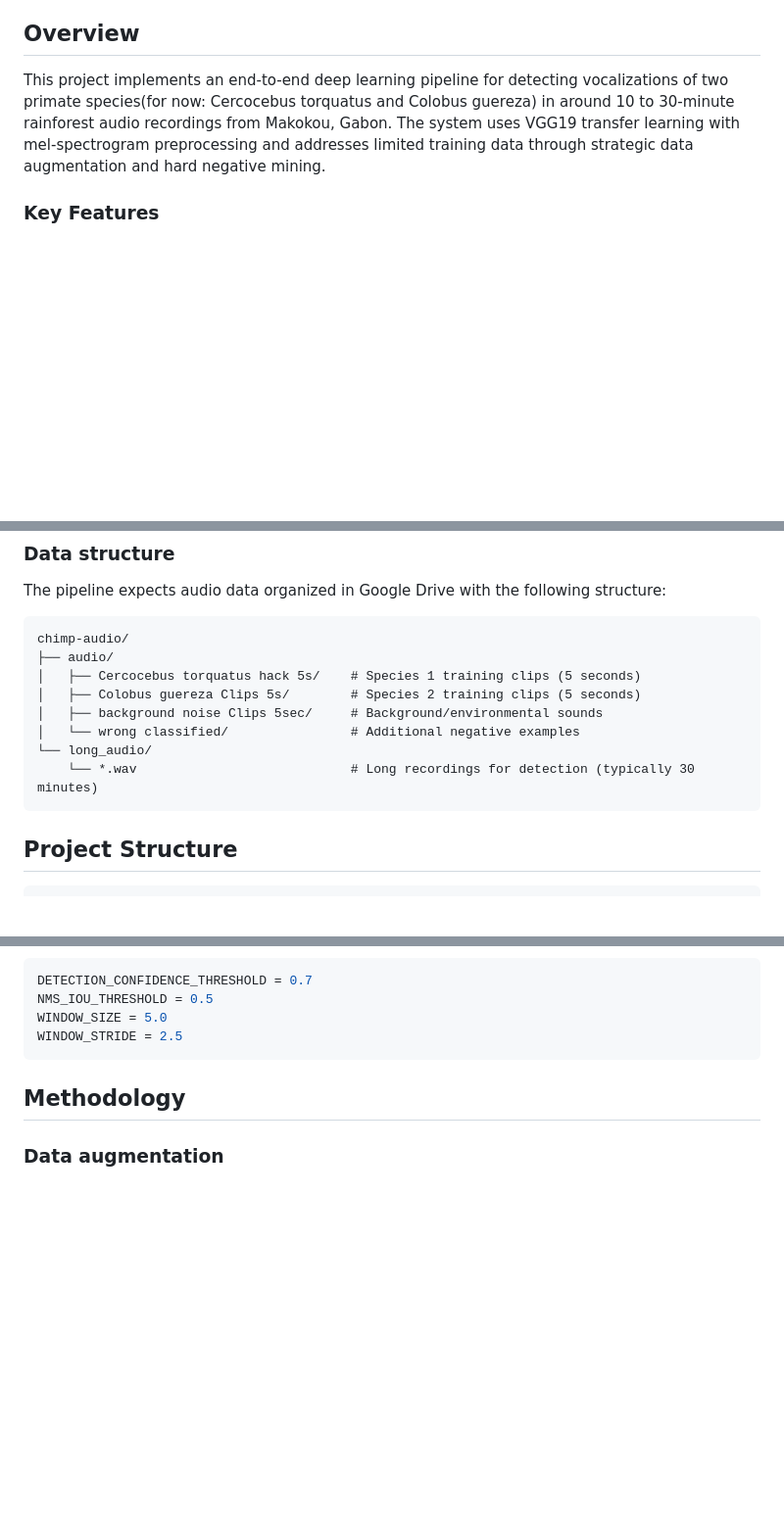
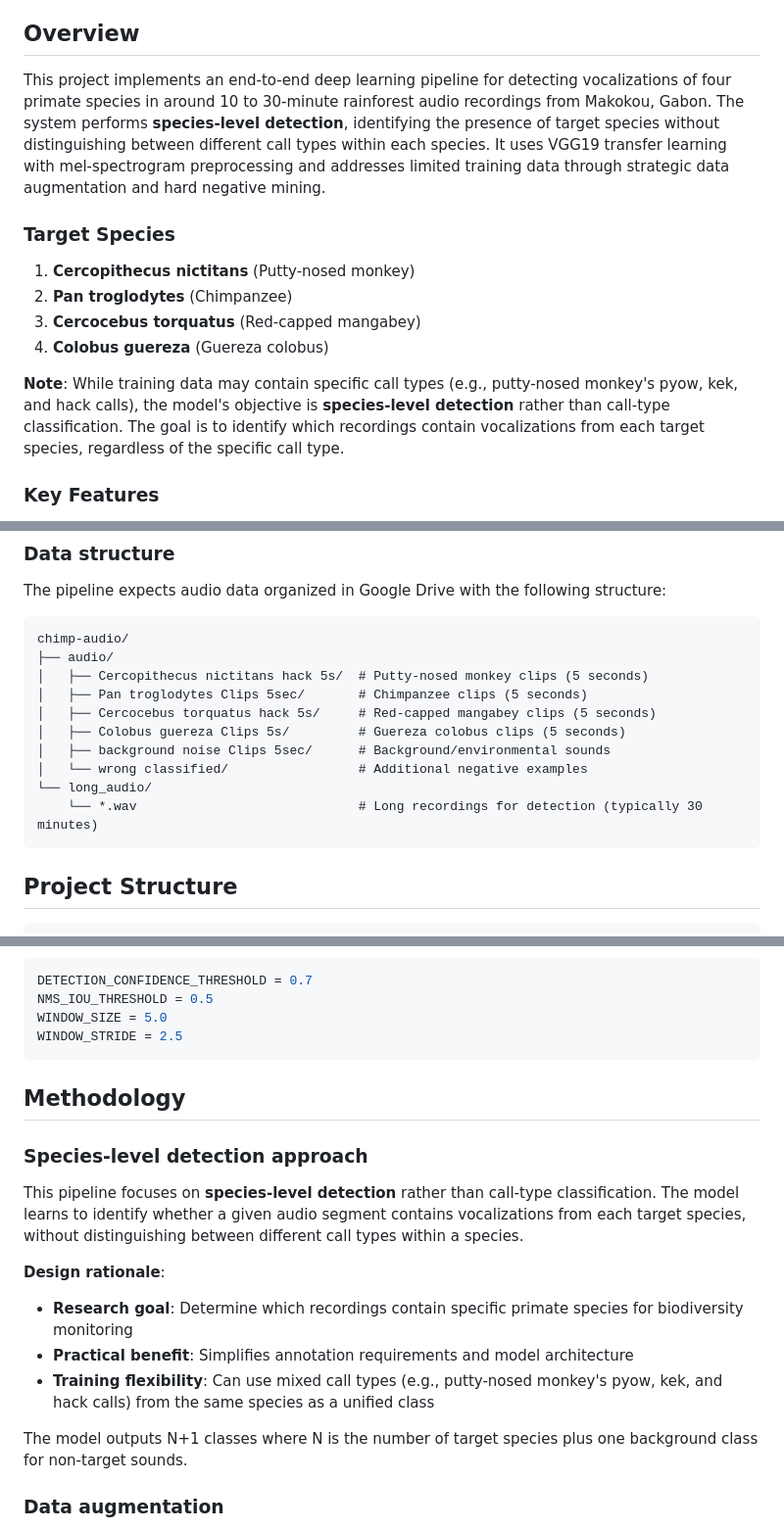
Before and after one commit to Mo119m/primates-sound-detection, a Markdown page: README.md, 3 parts joined by grey strips. Shown at 98% size. Drawn GitHub-style; blank space fills up the shorter version.

Commit message:
Update README to reflect species-level detection approach
- Updated species count from 2 to 4 target species
- Added complete species list (Cercopithecus nictitans, Pan troglodytes, Cercocebus torquatus, Colobus guereza)
- Clarified project scope: species-level detection, not call-type classification
- Added new methodology section explaining species-level detection rationale
- Updated data structure examples to include all 4 species
- Aligned documentation with project requirements per team discussion

https://claude.ai/code/session_018TeKa8o9tYp5rmzhiC76PE

````diff
--- a/README.md
+++ b/README.md
@@ -4,7 +4,16 @@ A reproducible pipeline for automated detection of primate vocalizations in rain
 
 ## Overview
 
-This project implements an end-to-end deep learning pipeline for detecting vocalizations of two primate species(for now: Cercocebus torquatus and Colobus guereza) in around 10 to 30-minute rainforest audio recordings from Makokou, Gabon. The system uses VGG19 transfer learning with mel-spectrogram preprocessing and addresses limited training data through strategic data augmentation and hard negative mining.
+This project implements an end-to-end deep learning pipeline for detecting vocalizations of four primate species in around 10 to 30-minute rainforest audio recordings from Makokou, Gabon. The system performs **species-level detection**, identifying the presence of target species without distinguishing between different call types within each species. It uses VGG19 transfer learning with mel-spectrogram preprocessing and addresses limited training data through strategic data augmentation and hard negative mining.
+
+### Target Species
+
+1. **Cercopithecus nictitans** (Putty-nosed monkey)
+2. **Pan troglodytes** (Chimpanzee)
+3. **Cercocebus torquatus** (Red-capped mangabey)
+4. **Colobus guereza** (Guereza colobus)
+
+**Note**: While training data may contain specific call types (e.g., putty-nosed monkey's pyow, kek, and hack calls), the model's objective is **species-level detection** rather than call-type classification. The goal is to identify which recordings contain vocalizations from each target species, regardless of the specific call type.
 
 ### Key Features
 
@@ -46,12 +55,14 @@ The pipeline expects audio data organized in Google Drive with the following str
 ```
 chimp-audio/
 ├── audio/
-│   ├── Cercocebus torquatus hack 5s/    # Species 1 training clips (5 seconds)
-│   ├── Colobus guereza Clips 5s/        # Species 2 training clips (5 seconds)
-│   ├── background noise Clips 5sec/     # Background/environmental sounds
-│   └── wrong classified/                # Additional negative examples
+│   ├── Cercopithecus nictitans hack 5s/  # Putty-nosed monkey clips (5 seconds)
+│   ├── Pan troglodytes Clips 5sec/       # Chimpanzee clips (5 seconds)
+│   ├── Cercocebus torquatus hack 5s/     # Red-capped mangabey clips (5 seconds)
+│   ├── Colobus guereza Clips 5s/         # Guereza colobus clips (5 seconds)
+│   ├── background noise Clips 5sec/      # Background/environmental sounds
+│   └── wrong classified/                 # Additional negative examples
 └── long_audio/
-    └── *.wav                            # Long recordings for detection (typically 30 minutes)
+    └── *.wav                             # Long recordings for detection (typically 30 minutes)
 ```
 
 ## Project Structure
@@ -175,6 +186,17 @@ WINDOW_STRIDE = 2.5
 
 ## Methodology
 
+### Species-level detection approach
+
+This pipeline focuses on **species-level detection** rather than call-type classification. The model learns to identify whether a given audio segment contains vocalizations from each target species, without distinguishing between different call types within a species.
+
+**Design rationale**:
+- **Research goal**: Determine which recordings contain specific primate species for biodiversity monitoring
+- **Practical benefit**: Simplifies annotation requirements and model architecture
+- **Training flexibility**: Can use mixed call types (e.g., putty-nosed monkey's pyow, kek, and hack calls) from the same species as a unified class
+
+The model outputs N+1 classes where N is the number of target species plus one background class for non-target sounds.
+
 ### Data augmentation
 
 The pipeline implements conservative data augmentation adapted from tropical-stethoscope methods:
````
Also changed, not shown: other parts of README.md (+3 -1 lines).
